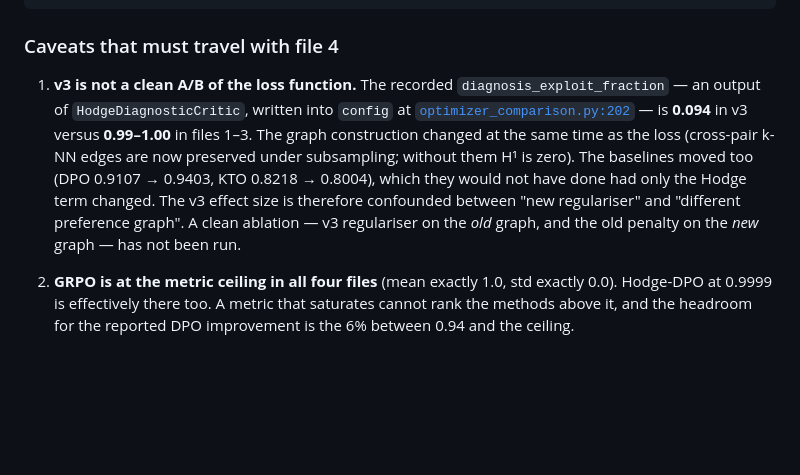
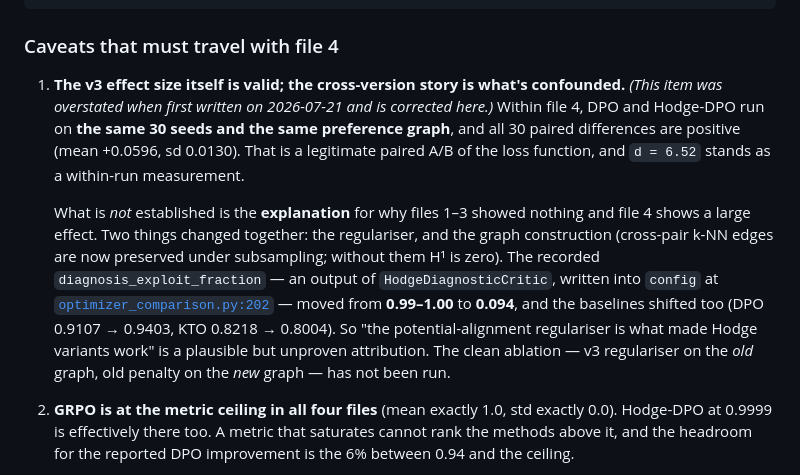
Before and after one commit to MikeHLee/shape_of_good_behavior, a Markdown page: shared/results/README.md, the part around the change. Rendered like a GitHub page; blank space fills up the shorter version.

```diff
--- a/shared/results/README.md
+++ b/shared/results/README.md
@@ -58,17 +58,24 @@ optimizer_comparison_hodge_v3_30seed.json
 
 ### Caveats that must travel with file 4
 
-1. **v3 is not a clean A/B of the loss function.** The recorded
-   `diagnosis_exploit_fraction` — an output of `HodgeDiagnosticCritic`, written into
-   `config` at [`optimizer_comparison.py:202`](../src/optimizer_comparison.py#L202)
-   — is **0.094** in v3 versus **0.99–1.00** in files 1–3. The graph construction
-   changed at the same time as the loss (cross-pair k-NN edges are now preserved
-   under subsampling; without them H¹ is zero). The baselines moved too
-   (DPO 0.9107 → 0.9403, KTO 0.8218 → 0.8004), which they would not have done had
-   only the Hodge term changed. The v3 effect size is therefore confounded between
-   "new regulariser" and "different preference graph". A clean ablation — v3
-   regulariser on the *old* graph, and the old penalty on the *new* graph — has
-   not been run.
+1. **The v3 effect size itself is valid; the cross-version story is what's
+   confounded.** *(This item was overstated when first written on 2026-07-21 and
+   is corrected here.)* Within file 4, DPO and Hodge-DPO run on **the same 30
+   seeds and the same preference graph**, and all 30 paired differences are
+   positive (mean +0.0596, sd 0.0130). That is a legitimate paired A/B of the loss
+   function, and `d = 6.52` stands as a within-run measurement.
+
+   What is *not* established is the **explanation** for why files 1–3 showed
+   nothing and file 4 shows a large effect. Two things changed together: the
+   regulariser, and the graph construction (cross-pair k-NN edges are now
+   preserved under subsampling; without them H¹ is zero). The recorded
+   `diagnosis_exploit_fraction` — an output of `HodgeDiagnosticCritic`, written
+   into `config` at [`optimizer_comparison.py:202`](../src/optimizer_comparison.py#L202)
+   — moved from **0.99–1.00** to **0.094**, and the baselines shifted too
+   (DPO 0.9107 → 0.9403, KTO 0.8218 → 0.8004). So "the potential-alignment
+   regulariser is what made Hodge variants work" is a plausible but unproven
+   attribution. The clean ablation — v3 regulariser on the *old* graph, old
+   penalty on the *new* graph — has not been run.
 
 2. **GRPO is at the metric ceiling in all four files** (mean exactly 1.0, std
    exactly 0.0). Hodge-DPO at 0.9999 is effectively there too. A metric that
```
Also changed, not shown: EXPERIMENT_ISSUES.md (+31 -0 lines).
